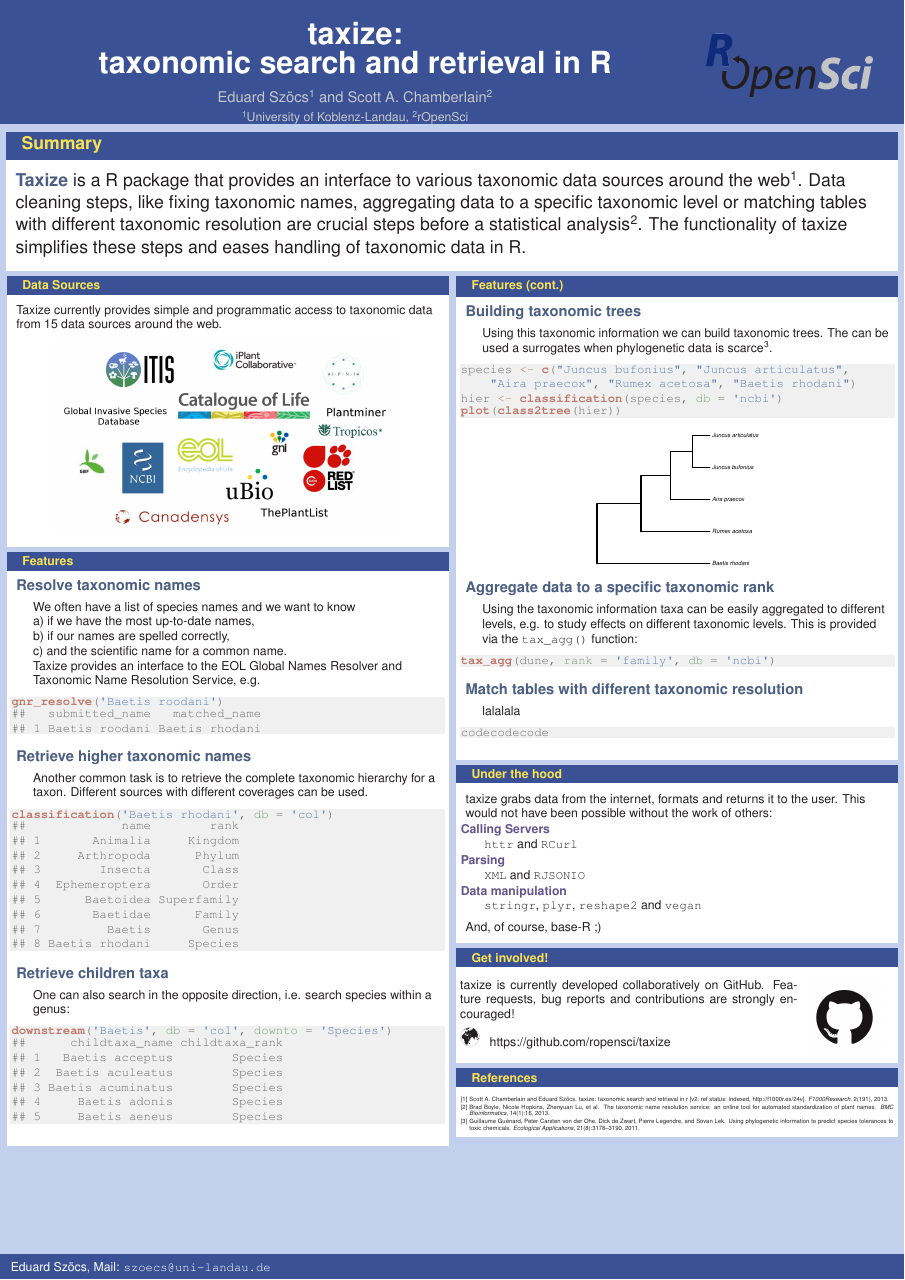
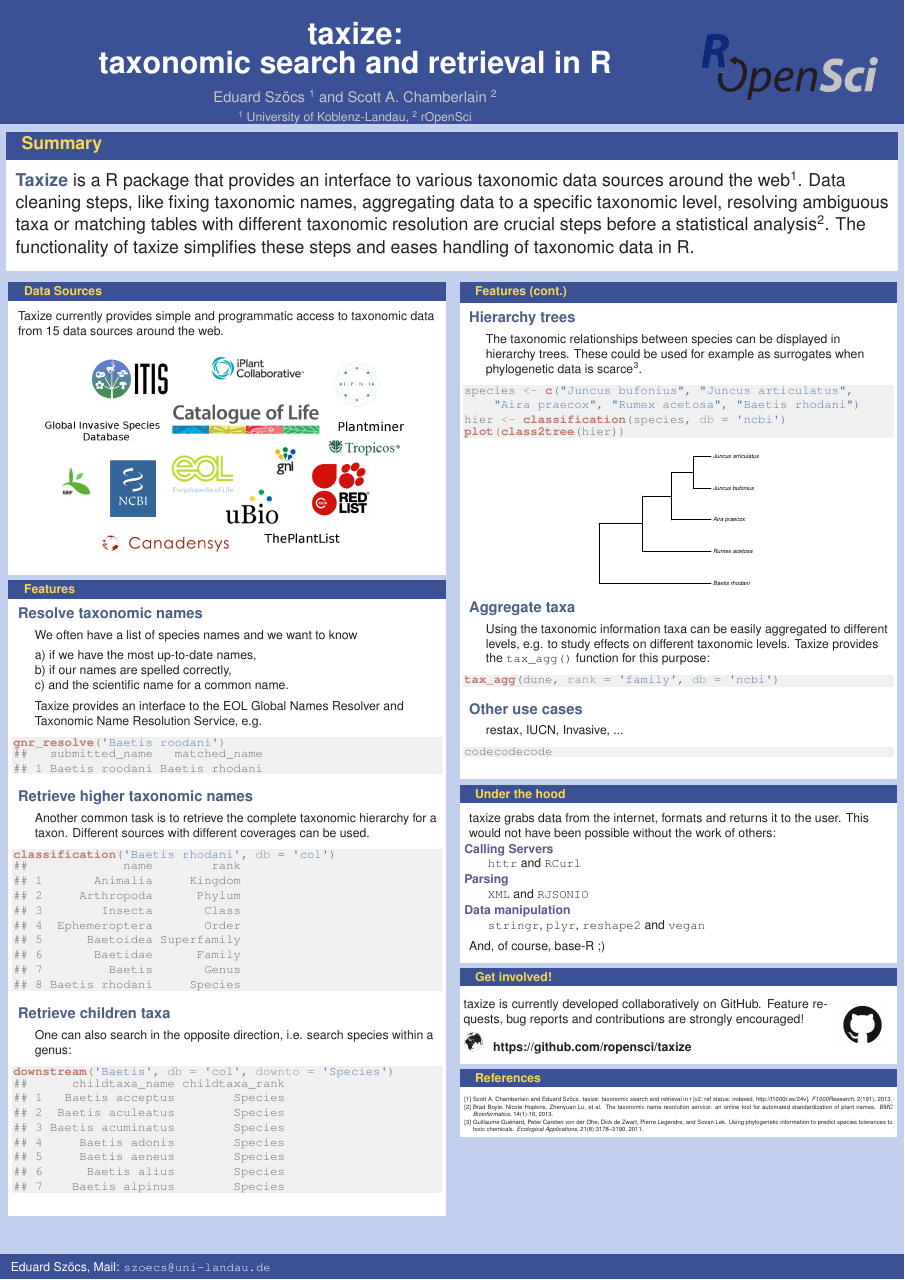
Before and after one commit to eduardszoecs/taxize_poster, a LaTeX poster (poster.tex): the whole page. The pictures show the PDF file poster.pdf that the author committed with the source.

Commit message:
polishing

```diff
--- a/poster.tex
+++ b/poster.tex
@@ -149,22 +149,22 @@
 
 		\begin{block}{\Large Summary}
     \Large \textcolor{i6bluedark}{\textbf{Taxize}} is a R package that provides an interface to various taxonomic data sources around the web \cite{chamberlain_taxize:_2013}.
-    Data cleaning steps, like fixing taxonomic names, aggregating data to a specific taxonomic level or matching tables with different taxonomic resolution are crucial steps before a statistical analysis \cite{boyle_taxonomic_2013}.
+    Data cleaning steps, like fixing taxonomic names, aggregating data to a specific taxonomic level, resolving ambiguous taxa or matching tables with different taxonomic resolution are crucial steps before a statistical analysis \cite{boyle_taxonomic_2013}.
     The functionality of taxize simplifies these steps and eases handling of taxonomic data in R.
-
 		\end{block}
+    \vspace{.5em}
 
 	\begin{columns}[t]
 		\begin{column}{0.01\linewidth}
 		\end{column}
 
-		\begin{column}{.49\linewidth}
+		\begin{column}{.485\linewidth}
 			\vspace{-\baselineskip}  % kills unnecessary vspace
 			\begin{block}{Data Sources}
         Taxize currently provides simple and programmatic access to taxonomic data from 15 data sources around the web.
         \vspace{0.5cm}
 				\begin{figure}
-					\includegraphics[width=0.8\linewidth]{fig/sources.png}
+					\includegraphics[width=0.9\linewidth]{fig/sources.png}
 					\label{fig:sources}
 				\end{figure}
 			\end{block}
@@ -261,6 +261,8 @@
 ## 3 Baetis acuminatus        Species
 ## 4     Baetis adonis        Species
 ## 5     Baetis aeneus        Species
+## 6      Baetis alius        Species
+## 7    Baetis alpinus        Species
 \end{verbatim}
 \end{kframe}
 \end{knitrout}
@@ -269,23 +271,23 @@
 			\end{block}
 		\end{column}
 
-		\begin{column}{0.005\linewidth}
+		\begin{column}{0.01\linewidth}
 		\end{column}
 
 
 
-		\begin{column}{.49\linewidth}
+		\begin{column}{.485\linewidth}
 			\vspace{-\baselineskip}
 
       \begin{block}{Features (cont.)}
-\textcolor{i6bluedark}{\textbf{\large Building taxonomic trees}}
+\textcolor{i6bluedark}{\textbf{\large Hierarchy trees}}
         \vspace{0.5em}
         \par
         \begingroup
         \leftskip=2cm
         \noindent
-          Using this taxonomic information we can build taxonomic trees.
-          The can be used a surrogates when phylogenetic data is scarce \cite{guenard_using_2011}.
+          The taxonomic relationships between species can be displayed in hierarchy trees.
+          These could be used for example as surrogates when phylogenetic data is scarce \cite{guenard_using_2011}.
         \par
         \endgroup
 \begin{knitrout}\footnotesize
@@ -319,14 +321,14 @@
 \end{knitrout}
 \vspace{2em}
 
-\textcolor{i6bluedark}{\textbf{\large Aggregate data to a specific taxonomic rank}}
+\textcolor{i6bluedark}{\textbf{\large Aggregate taxa}}
         \vspace{0.5em}
         \par
         \begingroup
         \leftskip=2cm
         \noindent
           Using the taxonomic information taxa can be easily aggregated to different levels, e.g. to study effects on different taxonomic levels.
-          This is provided via the \texttt{tax\_agg()} function:
+          Taxize provides the \texttt{tax\_agg()} function for this purpose:
         \par
         \endgroup
 
@@ -339,13 +341,14 @@
 \end{knitrout}
 \vspace{2em}
 
-\textcolor{i6bluedark}{\textbf{\large Match tables with different taxonomic resolution}}
+
+\textcolor{i6bluedark}{\textbf{\large Other use cases}}
         \vspace{0.5em}
         \par
         \begingroup
         \leftskip=2cm
         \noindent
-          lalalala
+          restax, IUCN, Invasive, ...
         \par
         \endgroup
 
@@ -377,5 +380,5 @@
 
 			\begin{block}{Get involved!}
 				\begin{columns}[T]
-					\begin{column}{.78\linewidth}
+					\begin{column}{.85\linewidth}
 						taxize is currently developed collaboratively on GitHub. Feature requests, bug reports and contributions are strongly encouraged! \\[0.5em]
@@ -383,6 +386,6 @@
 					\end{column}
-					\begin{column}{.2\linewidth}
-						\includegraphics[width=0.85\linewidth]{fig/github.png}
+					\begin{column}{.13\linewidth}
+						\includegraphics[width=0.9\linewidth]{fig/github.png}
 					\end{column}
 				\end{columns}
 			\end{block}
```
Also changed, not shown: beamerthememytheme.sty (+2 -2 lines), poster.pdf, poster.tex (10 more changed lines), 2 other files.
